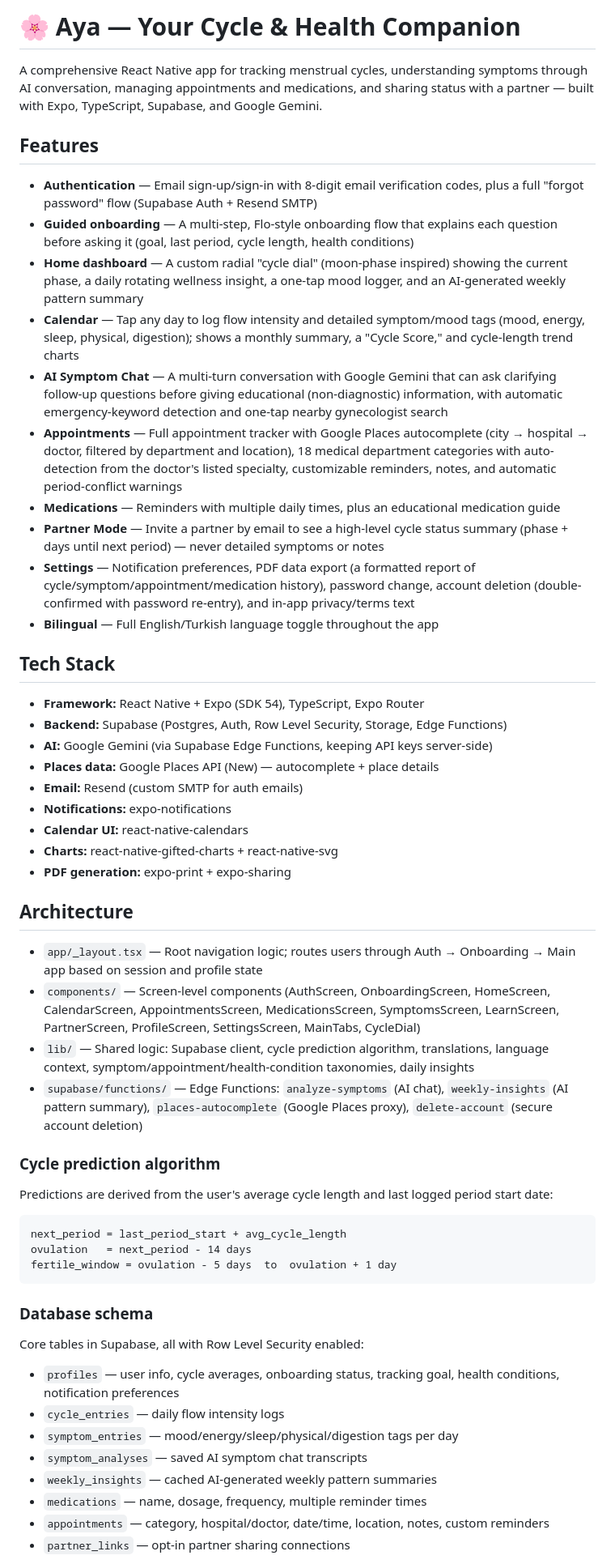
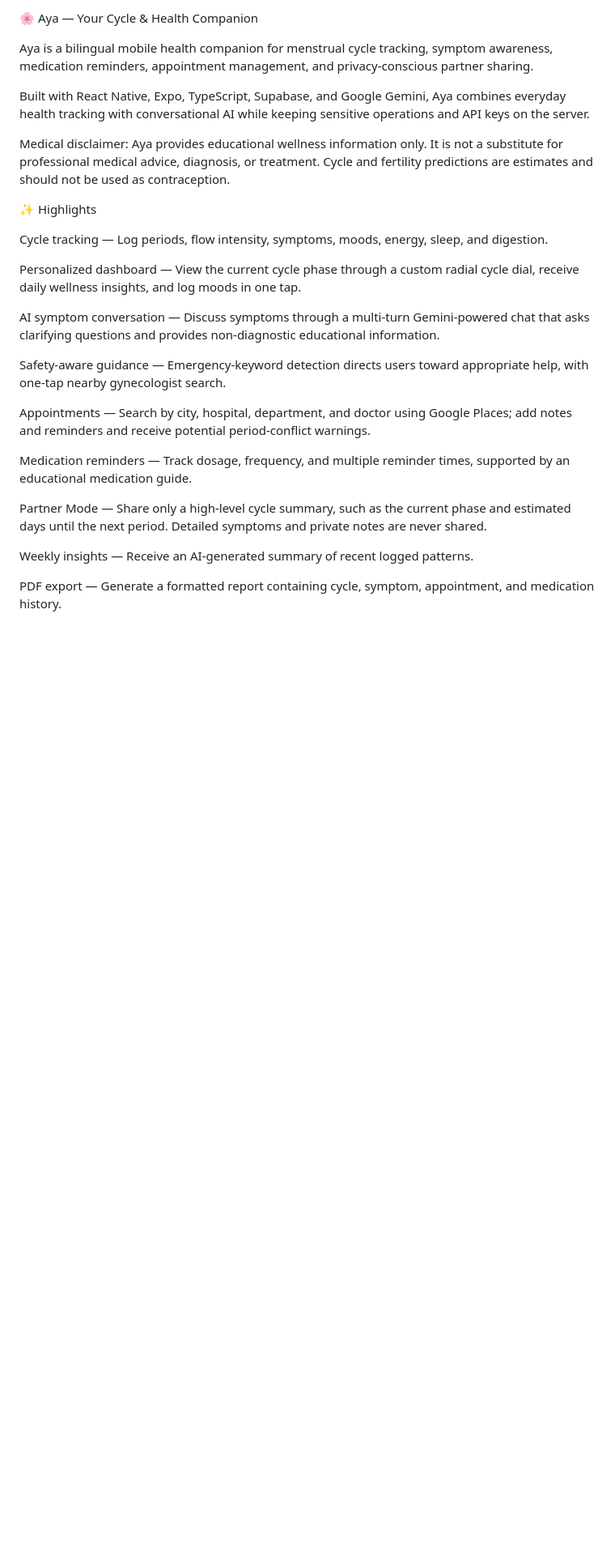
Before and after one commit to edntrk/Cycle_tracker, a Markdown page: README.md, the part around one of its changes. Shown at 81% size. Drawn GitHub-style; blank space fills up the shorter version.

Commit message:
Revise README for clarity and additional details
Updated README to enhance clarity and detail about features, tech stack, and getting started instructions.

````diff
--- a/README.md
+++ b/README.md
@@ -1,59 +1,28 @@
-# 🌸 Aya — Your Cycle & Health Companion
+🌸 Aya — Your Cycle & Health Companion
 
-A comprehensive React Native app for tracking menstrual cycles, understanding symptoms through AI conversation, managing appointments and medications, and sharing status with a partner — built with Expo, TypeScript, Supabase, and Google Gemini.
+Aya is a bilingual mobile health companion for menstrual cycle tracking, symptom awareness, medication reminders, appointment management, and privacy-conscious partner sharing.
 
-## Features
+Built with React Native, Expo, TypeScript, Supabase, and Google Gemini, Aya combines everyday health tracking with conversational AI while keeping sensitive operations and API keys on the server.
 
-- **Authentication** — Email sign-up/sign-in with 8-digit email verification codes, plus a full "forgot password" flow (Supabase Auth + Resend SMTP)
-- **Guided onboarding** — A multi-step, Flo-style onboarding flow that explains each question before asking it (goal, last period, cycle length, health conditions)
-- **Home dashboard** — A custom radial "cycle dial" (moon-phase inspired) showing the current phase, a daily rotating wellness insight, a one-tap mood logger, and an AI-generated weekly pattern summary
-- **Calendar** — Tap any day to log flow intensity and detailed symptom/mood tags (mood, energy, sleep, physical, digestion); shows a monthly summary, a "Cycle Score," and cycle-length trend charts
-- **AI Symptom Chat** — A multi-turn conversation with Google Gemini that can ask clarifying follow-up questions before giving educational (non-diagnostic) information, with automatic emergency-keyword detection and one-tap nearby gynecologist search
-- **Appointments** — Full appointment tracker with Google Places autocomplete (city → hospital → doctor, filtered by department and location), 18 medical department categories with auto-detection from the doctor's listed specialty, customizable reminders, notes, and automatic period-conflict warnings
-- **Medications** — Reminders with multiple daily times, plus an educational medication guide
-- **Partner Mode** — Invite a partner by email to see a high-level cycle status summary (phase + days until next period) — never detailed symptoms or notes
-- **Settings** — Notification preferences, PDF data export (a formatted report of cycle/symptom/appointment/medication history), password change, account deletion (double-confirmed with password re-entry), and in-app privacy/terms text
-- **Bilingual** — Full English/Turkish language toggle throughout the app
+Medical disclaimer: Aya provides educational wellness information only. It is not a substitute for professional medical advice, diagnosis, or treatment. Cycle and fertility predictions are estimates and should not be used as contraception.
 
-## Tech Stack
+✨ Highlights
 
-- **Framework:** React Native + Expo (SDK 54), TypeScript, Expo Router
-- **Backend:** Supabase (Postgres, Auth, Row Level Security, Storage, Edge Functions)
-- **AI:** Google Gemini (via Supabase Edge Functions, keeping API keys server-side)
-- **Places data:** Google Places API (New) — autocomplete + place details
-- **Email:** Resend (custom SMTP for auth emails)
-- **Notifications:** expo-notifications
-- **Calendar UI:** react-native-calendars
-- **Charts:** react-native-gifted-charts + react-native-svg
-- **PDF generation:** expo-print + expo-sharing
+Cycle tracking — Log periods, flow intensity, symptoms, moods, energy, sleep, and digestion.
 
-## Architecture
+Personalized dashboard — View the current cycle phase through a custom radial cycle dial, receive daily wellness insights, and log moods in one tap.
 
-- `app/_layout.tsx` — Root navigation logic; routes users through Auth → Onboarding → Main app based on session and profile state
-- `components/` — Screen-level components (AuthScreen, OnboardingScreen, HomeScreen, CalendarScreen, AppointmentsScreen, MedicationsScreen, SymptomsScreen, LearnScreen, PartnerScreen, ProfileScreen, SettingsScreen, MainTabs, CycleDial)
-- `lib/` — Shared logic: Supabase client, cycle prediction algorithm, translations, language context, symptom/appointment/health-condition taxonomies, daily insights
-- `supabase/functions/` — Edge Functions: `analyze-symptoms` (AI chat), `weekly-insights` (AI pattern summary), `places-autocomplete` (Google Places proxy), `delete-account` (secure account deletion)
+AI symptom conversation — Discuss symptoms through a multi-turn Gemini-powered chat that asks clarifying questions and provides non-diagnostic educational information.
 
-### Cycle prediction algorithm
+Safety-aware guidance — Emergency-keyword detection directs users toward appropriate help, with one-tap nearby gynecologist search.
 
-Predictions are derived from the user's average cycle length and last logged period start date:
+Appointments — Search by city, hospital, department, and doctor using Google Places; add notes and reminders and receive potential period-conflict warnings.
 
-```
-next_period = last_period_start + avg_cycle_length
-ovulation   = next_period - 14 days
-fertile_window = ovulation - 5 days  to  ovulation + 1 day
-```
+Medication reminders — Track dosage, frequency, and multiple reminder times, supported by an educational medication guide.
 
-### Database schema
+Partner Mode — Share only a high-level cycle summary, such as the current phase and estimated days until the next period. Detailed symptoms and private notes are never shared.
 
-Core tables in Supabase, all with Row Level Security enabled:
+Weekly insights — Receive an AI-generated summary of recent logged patterns.
 
-- `profiles` — user info, cycle averages, onboarding status, tracking goal, health conditions, notification preferences
-- `cycle_entries` — daily flow intensity logs
-- `symptom_entries` — mood/energy/sleep/physical/digestion tags per day
-- `symptom_analyses` — saved AI symptom chat transcripts
-- `weekly_insights` — cached AI-generated weekly pattern summaries
-- `medications` — name, dosage, frequency, multiple reminder times
-- `appointments` — category, hospital/doctor, date/time, location, notes, custom reminders
-- `partner_links` — opt-in partner sharing connections
+PDF export — Generate a formatted report containing cycle, symptom, appointment, and medication history.
 
````
Also changed, not shown: other parts of README.md (+138 -12 lines).
